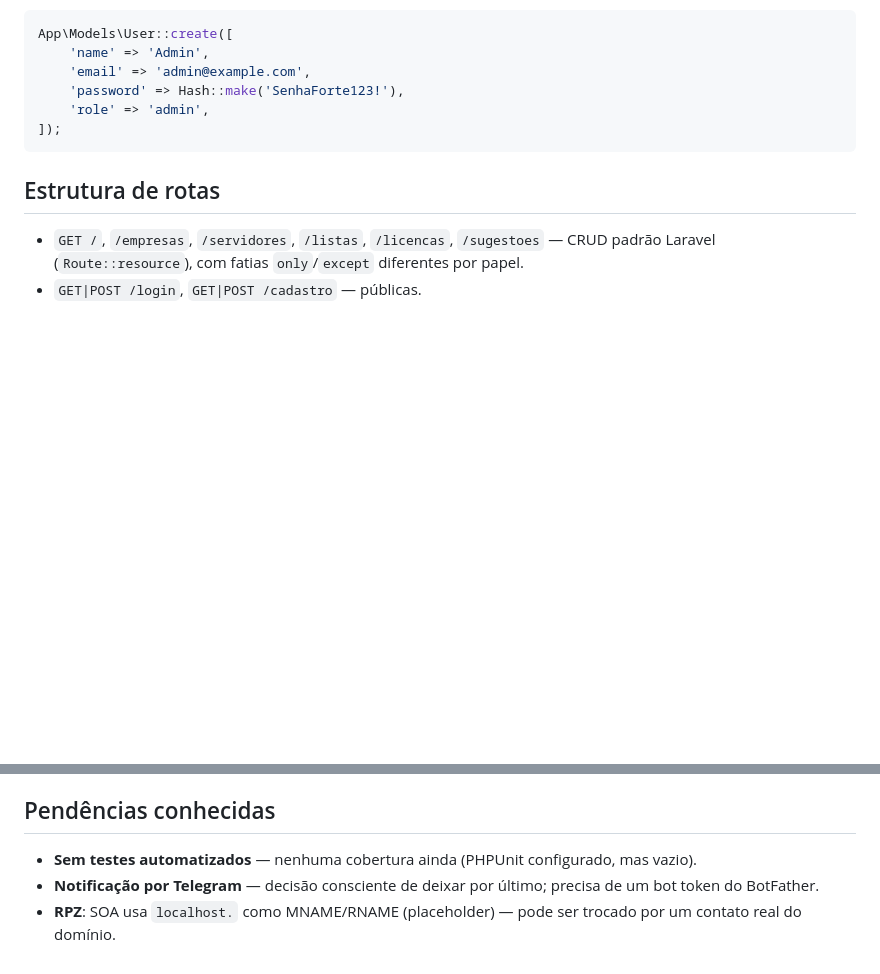
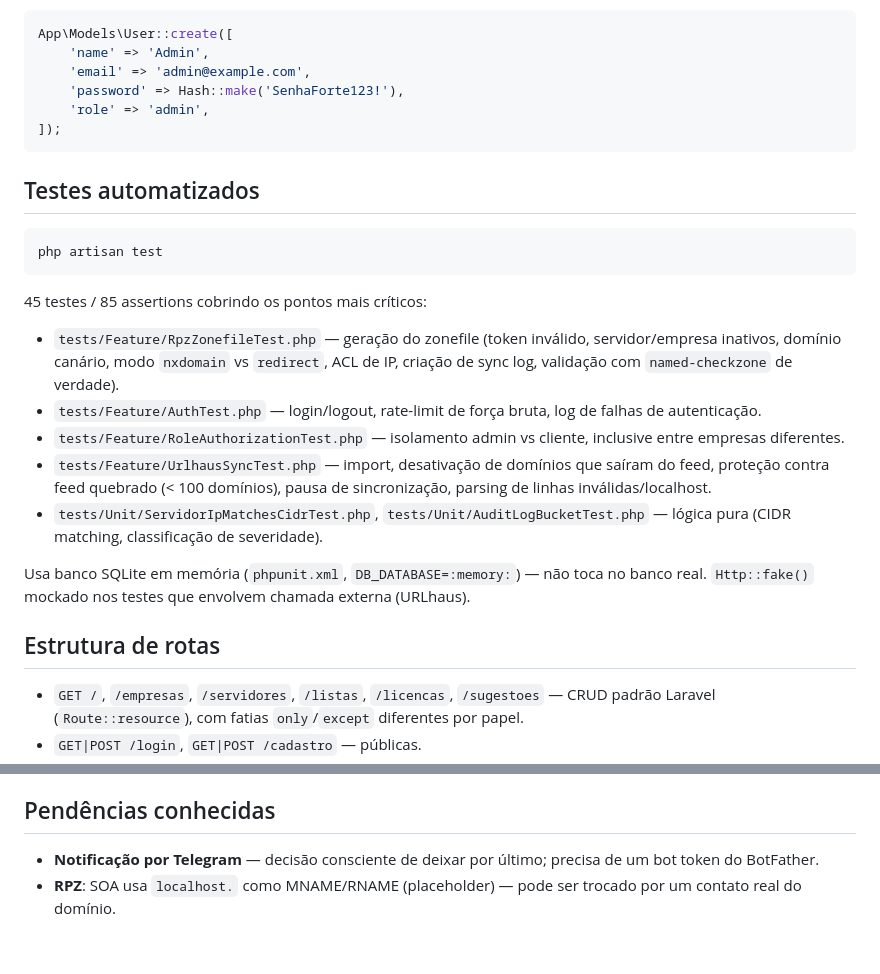
Before and after one commit to TrevizamNetwork001/dns-panel-rpz, a Markdown page: README.md, 2 parts joined by grey strips. Rendered like a GitHub page; blank space fills up the shorter version.

Commit message:
Documenta suite de testes no README e remove pendencia resolvida

````diff
--- a/README.md
+++ b/README.md
@@ -117,6 +117,22 @@ App\Models\User::create([
 ]);
 ```
 
+## Testes automatizados
+
+```bash
+php artisan test
+```
+
+45 testes / 85 assertions cobrindo os pontos mais críticos:
+
+- `tests/Feature/RpzZonefileTest.php` — geração do zonefile (token inválido, servidor/empresa inativos, domínio canário, modo `nxdomain` vs `redirect`, ACL de IP, criação de sync log, validação com `named-checkzone` de verdade).
+- `tests/Feature/AuthTest.php` — login/logout, rate-limit de força bruta, log de falhas de autenticação.
+- `tests/Feature/RoleAuthorizationTest.php` — isolamento admin vs cliente, inclusive entre empresas diferentes.
+- `tests/Feature/UrlhausSyncTest.php` — import, desativação de domínios que saíram do feed, proteção contra feed quebrado (< 100 domínios), pausa de sincronização, parsing de linhas inválidas/localhost.
+- `tests/Unit/ServidorIpMatchesCidrTest.php`, `tests/Unit/AuditLogBucketTest.php` — lógica pura (CIDR matching, classificação de severidade).
+
+Usa banco SQLite em memória (`phpunit.xml`, `DB_DATABASE=:memory:`) — não toca no banco real. `Http::fake()` mockado nos testes que envolvem chamada externa (URLhaus).
+
 ## Estrutura de rotas
 
 - `GET /`, `/empresas`, `/servidores`, `/listas`, `/licencas`, `/sugestoes` — CRUD padrão Laravel (`Route::resource`), com fatias `only`/`except` diferentes por papel.
@@ -135,6 +151,5 @@ CSS em `public/assets/app.css` — subconjunto **copiado literalmente** (não re
 
 ## Pendências conhecidas
 
-- **Sem testes automatizados** — nenhuma cobertura ainda (PHPUnit configurado, mas vazio).
 - **Notificação por Telegram** — decisão consciente de deixar por último; precisa de um bot token do BotFather.
 - **RPZ**: SOA usa `localhost.` como MNAME/RNAME (placeholder) — pode ser trocado por um contato real do domínio.
````
